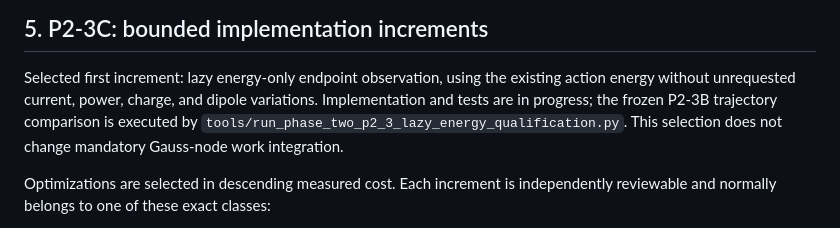
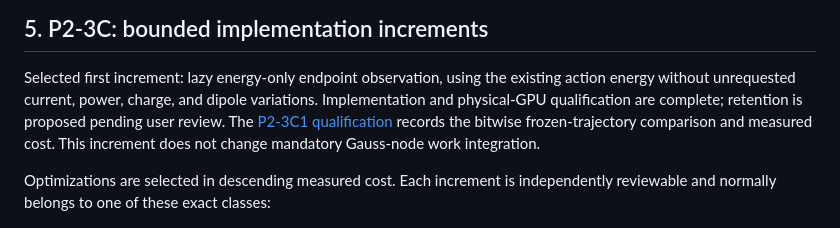
Before and after one commit to cgsanchez/aion, a Markdown page: docs/phase_two_p2_3_execution_matrix.md, the part around the change. GitHub-like rendering.

Commit message:
P2-3C1: record verified lazy-energy qualification

```diff
--- a/docs/phase_two_p2_3_execution_matrix.md
+++ b/docs/phase_two_p2_3_execution_matrix.md
@@ -99,10 +99,11 @@ caching.
 
 Selected first increment: lazy energy-only endpoint observation, using the
 existing action energy without unrequested current, power, charge, and dipole
-variations. Implementation and tests are in progress; the frozen P2-3B
-trajectory comparison is executed by
-`tools/run_phase_two_p2_3_lazy_energy_qualification.py`. This selection does
-not change mandatory Gauss-node work integration.
+variations. Implementation and physical-GPU qualification are complete;
+retention is proposed pending user review. The
+[P2-3C1 qualification](reviews/phase_two_p2_3c1_lazy_energy_qualification_20260927.md)
+records the bitwise frozen-trajectory comparison and measured cost. This
+increment does not change mandatory Gauss-node work integration.
 
 Optimizations are selected in descending measured cost. Each increment is
 independently reviewable and normally belongs to one of these exact classes:
```
Also changed, not shown: docs/reviews/phase_two_p2_3c1_lazy_energy_qualification_20260927.md (added, +83 -0 lines).
